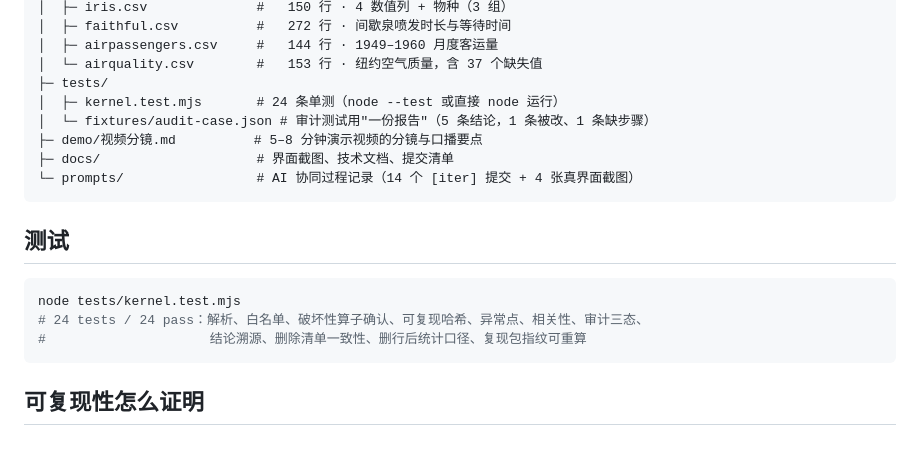
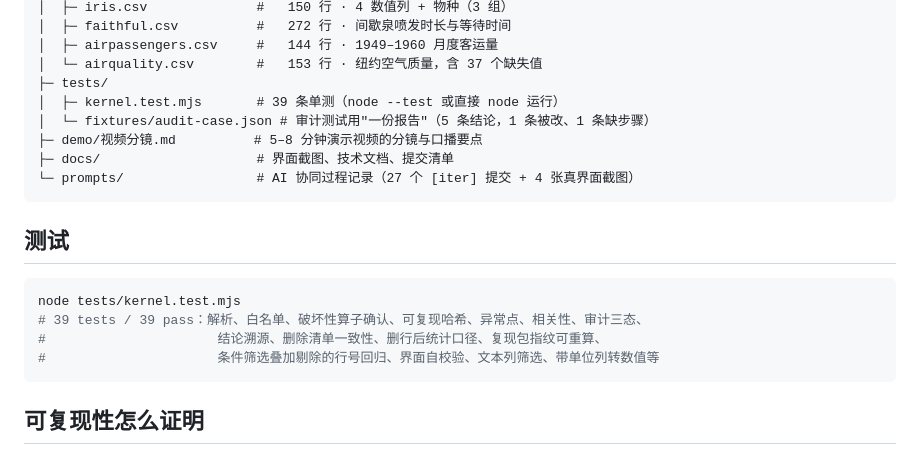
Before and after one commit to 9568138-cloud/reprolab, a Markdown page: README.md, the part around the change. Rendered like a GitHub page.

Commit message:
docs: README 与演示分镜同步最新口径（39 条测试、27 轮 iter、13 个算子）

````diff
--- a/README.md
+++ b/README.md
@@ -182,19 +182,20 @@ reprolab/
 │  ├─ airpassengers.csv     #   144 行 · 1949–1960 月度客运量
 │  └─ airquality.csv        #   153 行 · 纽约空气质量，含 37 个缺失值
 ├─ tests/
-│  ├─ kernel.test.mjs       # 24 条单测（node --test 或直接 node 运行）
+│  ├─ kernel.test.mjs       # 39 条单测（node --test 或直接 node 运行）
 │  └─ fixtures/audit-case.json # 审计测试用"一份报告"（5 条结论，1 条被改、1 条缺步骤）
 ├─ demo/视频分镜.md          # 5–8 分钟演示视频的分镜与口播要点
 ├─ docs/                    # 界面截图、技术文档、提交清单
-└─ prompts/                 # AI 协同过程记录（14 个 [iter] 提交 + 4 张真界面截图）
+└─ prompts/                 # AI 协同过程记录（27 个 [iter] 提交 + 4 张真界面截图）
 ```
 
 ## 测试
 
 ```bash
 node tests/kernel.test.mjs
-# 24 tests / 24 pass：解析、白名单、破坏性算子确认、可复现哈希、异常点、相关性、审计三态、
-#                     结论溯源、删除清单一致性、删行后统计口径、复现包指纹可重算
+# 39 tests / 39 pass：解析、白名单、破坏性算子确认、可复现哈希、异常点、相关性、审计三态、
+#                      结论溯源、删除清单一致性、删行后统计口径、复现包指纹可重算、
+#                      条件筛选叠加剔除的行号回归、界面自校验、文本列筛选、带单位列转数值等
 ```
 
 ## 可复现性怎么证明
````
Also changed, not shown: demo/视频分镜.md (+2 -2 lines).
